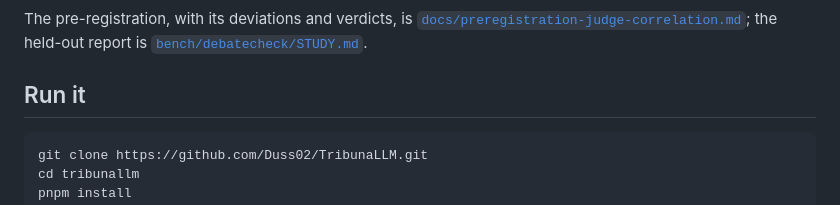
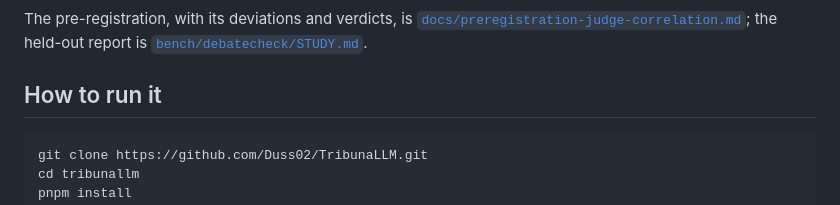
Before and after one commit to Duss02/TribunaLLM, a Markdown page: README.md, the part around the change. Drawn GitHub-style.

Commit message:
Update section title

````diff
--- a/README.md
+++ b/README.md
@@ -23,7 +23,7 @@ The arena's first tournament failed as a measurement: in 180 blind debates betwe
 
 The pre-registration, with its deviations and verdicts, is [`docs/preregistration-judge-correlation.md`](docs/preregistration-judge-correlation.md); the held-out report is [`bench/debatecheck/STUDY.md`](bench/debatecheck/STUDY.md).
 
-## Run it
+## How to run it
 
 ```bash
 git clone https://github.com/Duss02/TribunaLLM.git
````
